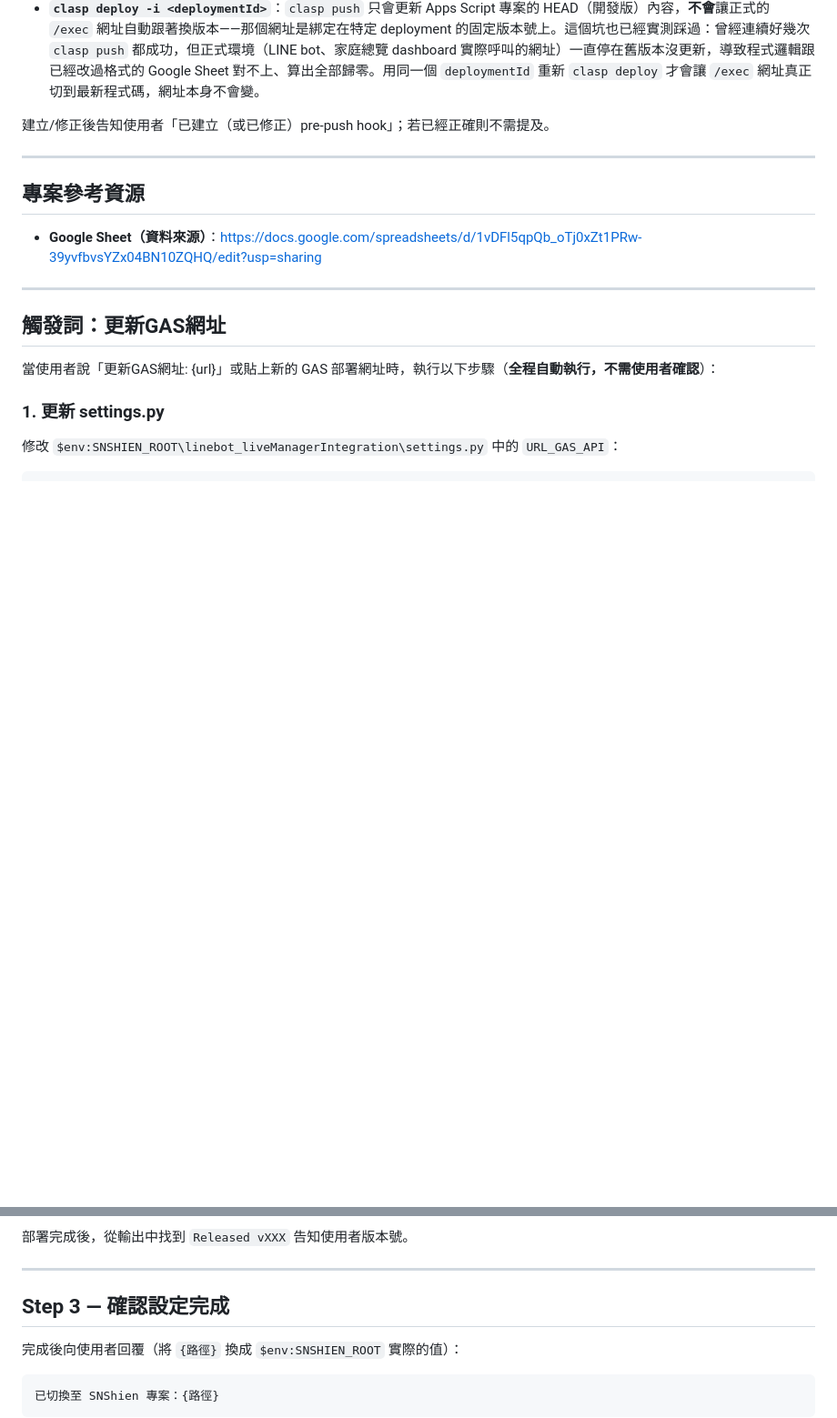
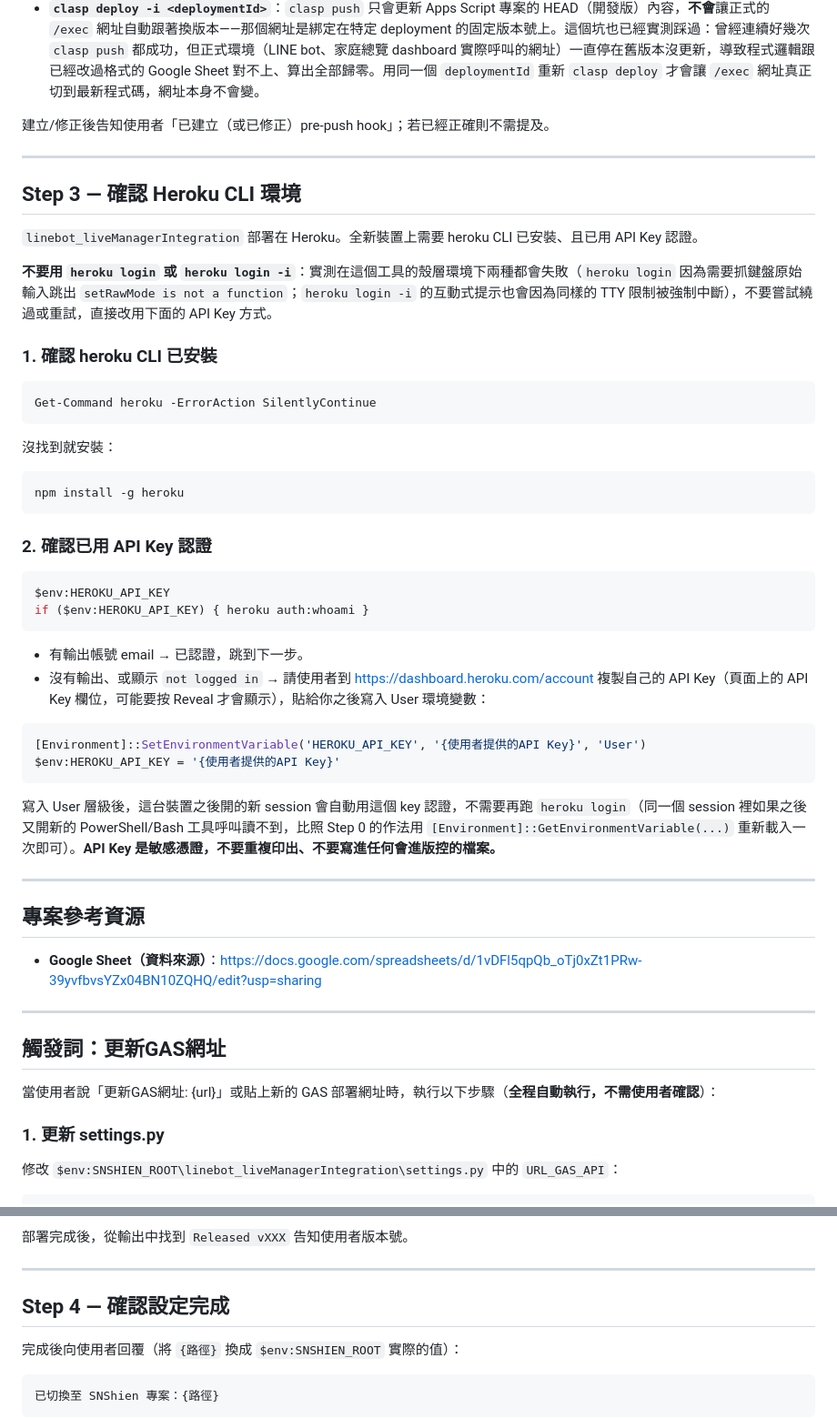
Before and after one commit to shien091090/SNShienSkill, a Markdown page: skills/shien/SKILL.md, 2 parts joined by grey strips. Shown at 91% size. Rendered like a GitHub page; blank space fills up the shorter version.

Commit message:
shien: 補上 Heroku CLI 環境設定流程，用 API Key 認證取代會失敗的 heroku login
Co-Authored-By: Claude Sonnet 5 <noreply@anthropic.com>

````diff
--- a/skills/shien/SKILL.md
+++ b/skills/shien/SKILL.md
@@ -137,6 +137,43 @@ Set-Content -Path "$env:SNSHIEN_ROOT\gas_live_integration\.git\hooks\pre-push" -
 
 ---
 
+## Step 3 — 確認 Heroku CLI 環境
+
+`linebot_liveManagerIntegration` 部署在 Heroku。全新裝置上需要 heroku CLI 已安裝、且已用 API Key 認證。
+
+**不要用 `heroku login` 或 `heroku login -i`**：實測在這個工具的殼層環境下兩種都會失敗（`heroku login` 因為需要抓鍵盤原始輸入跳出 `setRawMode is not a function`；`heroku login -i` 的互動式提示也會因為同樣的 TTY 限制被強制中斷），不要嘗試繞過或重試，直接改用下面的 API Key 方式。
+
+### 1. 確認 heroku CLI 已安裝
+
+```powershell
+Get-Command heroku -ErrorAction SilentlyContinue
+```
+
+沒找到就安裝：
+
+```powershell
+npm install -g heroku
+```
+
+### 2. 確認已用 API Key 認證
+
+```powershell
+$env:HEROKU_API_KEY
+if ($env:HEROKU_API_KEY) { heroku auth:whoami }
+```
+
+- 有輸出帳號 email → 已認證，跳到下一步。
+- 沒有輸出、或顯示 `not logged in` → 請使用者到 https://dashboard.heroku.com/account 複製自己的 API Key（頁面上的 API Key 欄位，可能要按 Reveal 才會顯示），貼給你之後寫入 User 環境變數：
+
+```powershell
+[Environment]::SetEnvironmentVariable('HEROKU_API_KEY', '{使用者提供的API Key}', 'User')
+$env:HEROKU_API_KEY = '{使用者提供的API Key}'
+```
+
+寫入 User 層級後，這台裝置之後開的新 session 會自動用這個 key 認證，不需要再跑 `heroku login`（同一個 session 裡如果之後又開新的 PowerShell/Bash 工具呼叫讀不到，比照 Step 0 的作法用 `[Environment]::GetEnvironmentVariable(...)` 重新載入一次即可）。**API Key 是敏感憑證，不要重複印出、不要寫進任何會進版控的檔案。**
+
+---
+
 ## 專案參考資源
 
 - **Google Sheet（資料來源）**：https://docs.google.com/spreadsheets/d/1vDFl5qpQb_oTj0xZt1PRw-39yvfbvsYZx04BN10ZQHQ/edit?usp=sharing
@@ -244,7 +281,7 @@ git -C "$env:SNSHIEN_ROOT\linebot_liveManagerIntegration" push heroku main
 
 ---
 
-## Step 3 — 確認設定完成
+## Step 4 — 確認設定完成
 
 完成後向使用者回覆（將 `{路徑}` 換成 `$env:SNSHIEN_ROOT` 實際的值）：
 
````
